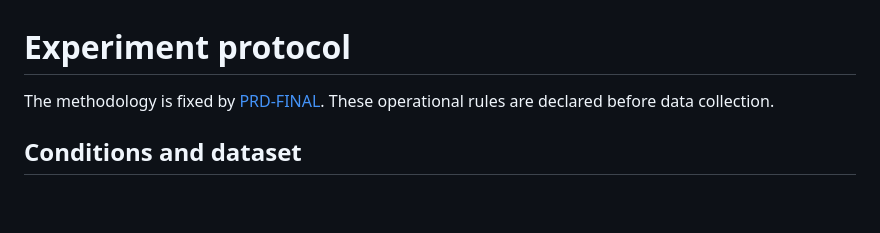
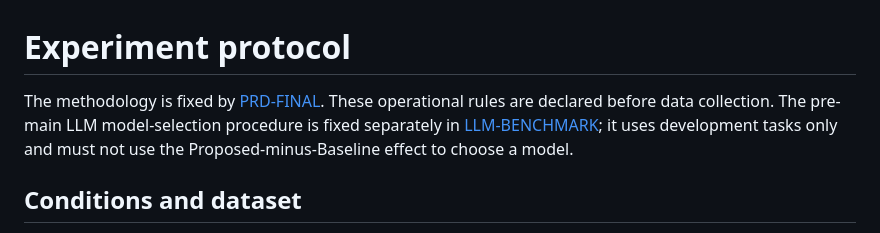
Before and after one commit to WincentCP/cua-constraint-agent, a Markdown page: docs/EXPERIMENT.md, the part around the change. Drawn GitHub-style; blank space fills up the shorter version.

Commit message:
Link experiment protocol to LLM benchmark pre-study

```diff
--- a/docs/EXPERIMENT.md
+++ b/docs/EXPERIMENT.md
@@ -1,6 +1,6 @@
 # Experiment protocol
 
-The methodology is fixed by [PRD-FINAL](PRD-FINAL.md). These operational rules are declared before data collection.
+The methodology is fixed by [PRD-FINAL](PRD-FINAL.md). These operational rules are declared before data collection. The pre-main LLM model-selection procedure is fixed separately in [LLM-BENCHMARK](LLM-BENCHMARK.md); it uses development tasks only and must not use the Proposed-minus-Baseline effect to choose a model.
 
 ## Conditions and dataset
 
```
